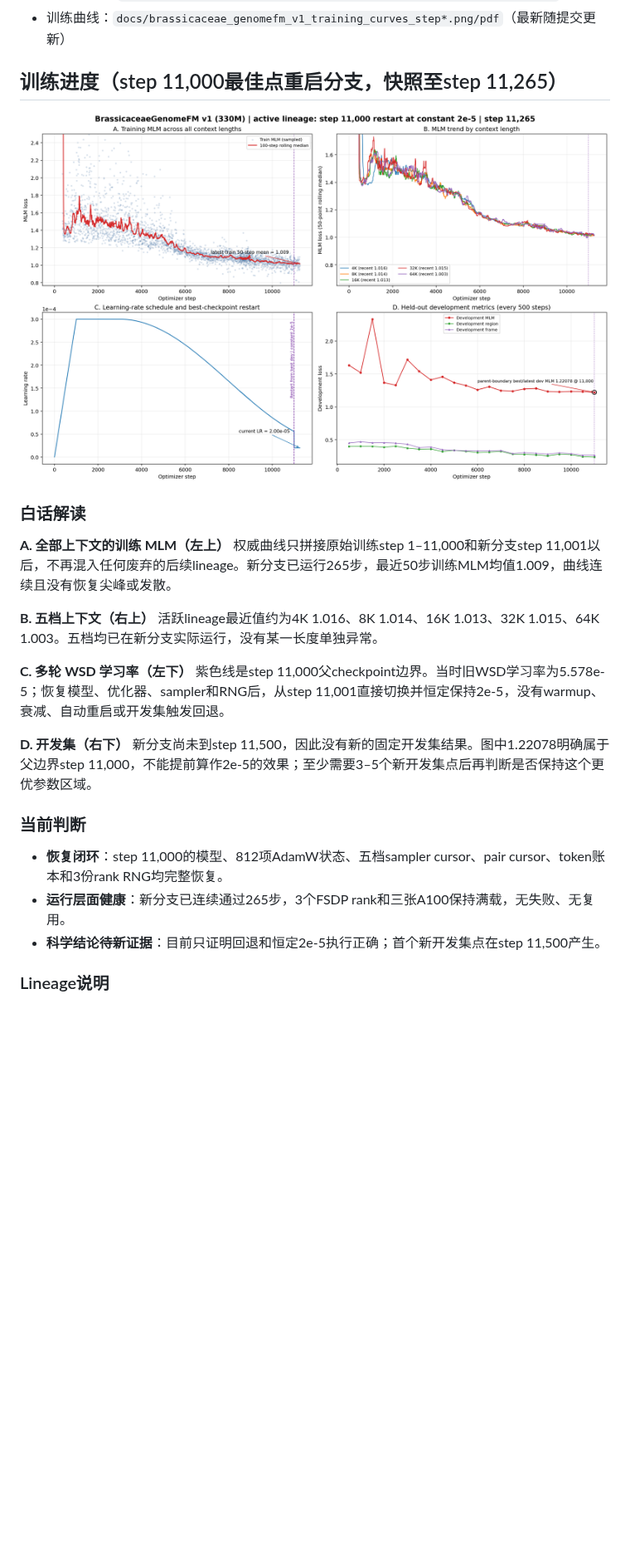
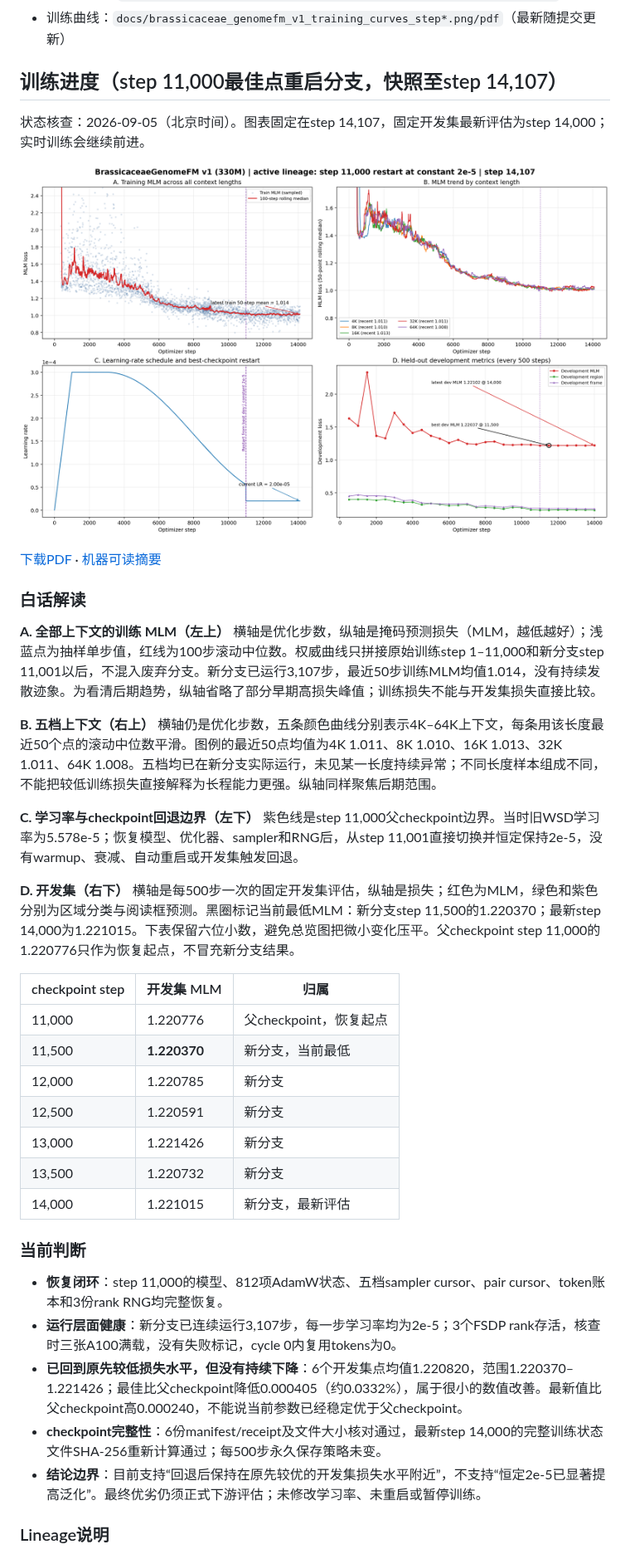
Before and after one commit to shuai19910911/Brassicaceae_genome, a Markdown page: README.md, the part around one of its changes. Shown at 83% size. Rendered like a GitHub page; pictures changed too: docs/brassicaceae_genomefm_v1_training_curves_step11265.png (deleted), docs/brassicaceae_genomefm_v1_training_curves_step14107.png (added); blank space fills up the shorter version.

Commit message:
Update training to step 14107 with six restart-branch dev evaluations

```diff
--- a/README.md
+++ b/README.md
@@ -46,29 +46,45 @@
 - CPU Gate：`workspace/release/formal_cpu_gate_constant2e5_from_step11000_v1_r2/`
 - 训练曲线：`docs/brassicaceae_genomefm_v1_training_curves_step*.png/pdf`（最新随提交更新）
 
-## 训练进度（step 11,000最佳点重启分支，快照至step 11,265）
+## 训练进度（step 11,000最佳点重启分支，快照至step 14,107）
 
-![训练曲线 step 11265](docs/brassicaceae_genomefm_v1_training_curves_step11265.png)
+状态核查：2026-09-05（北京时间）。图表固定在step 14,107，固定开发集最新评估为step 14,000；实时训练会继续前进。
+
+![训练曲线 step 14107](docs/brassicaceae_genomefm_v1_training_curves_step14107.png)
+
+[下载PDF](docs/brassicaceae_genomefm_v1_training_curves_step14107.pdf) · [机器可读摘要](docs/training_summary_v1.json)
 
 ### 白话解读
 
 **A. 全部上下文的训练 MLM（左上）**
-权威曲线只拼接原始训练step 1–11,000和新分支step 11,001以后，不再混入任何废弃的后续lineage。新分支已运行265步，最近50步训练MLM均值1.009，曲线连续且没有恢复尖峰或发散。
+横轴是优化步数，纵轴是掩码预测损失（MLM，越低越好）；浅蓝点为抽样单步值，红线为100步滚动中位数。权威曲线只拼接原始训练step 1–11,000和新分支step 11,001以后，不混入废弃分支。新分支已运行3,107步，最近50步训练MLM均值1.014，没有持续发散迹象。为看清后期趋势，纵轴省略了部分早期高损失峰值；训练损失不能与开发集损失直接比较。
 
 **B. 五档上下文（右上）**
-活跃lineage最近值约为4K 1.016、8K 1.014、16K 1.013、32K 1.015、64K 1.003。五档均已在新分支实际运行，没有某一长度单独异常。
+横轴仍是优化步数，五条颜色曲线分别表示4K–64K上下文，每条用该长度最近50个点的滚动中位数平滑。图例的最近50点均值为4K 1.011、8K 1.010、16K 1.013、32K 1.011、64K 1.008。五档均已在新分支实际运行，未见某一长度持续异常；不同长度样本组成不同，不能把较低训练损失直接解释为长程能力更强。纵轴同样聚焦后期范围。
 
-**C. 多轮 WSD 学习率（左下）**
+**C. 学习率与checkpoint回退边界（左下）**
 紫色线是step 11,000父checkpoint边界。当时旧WSD学习率为5.578e-5；恢复模型、优化器、sampler和RNG后，从step 11,001直接切换并恒定保持2e-5，没有warmup、衰减、自动重启或开发集触发回退。
 
 **D. 开发集（右下）**
-新分支尚未到step 11,500，因此没有新的固定开发集结果。图中1.22078明确属于父边界step 11,000，不能提前算作2e-5的效果；至少需要3–5个新开发集点后再判断是否保持这个更优参数区域。
+横轴是每500步一次的固定开发集评估，纵轴是损失；红色为MLM，绿色和紫色分别为区域分类与阅读框预测。黑圈标记当前最低MLM：新分支step 11,500的1.220370；最新step 14,000为1.221015。下表保留六位小数，避免总览图把微小变化压平。父checkpoint step 11,000的1.220776只作为恢复起点，不冒充新分支结果。
+
+| checkpoint step | 开发集 MLM | 归属 |
+|---|---|---|
+| 11,000 | 1.220776 | 父checkpoint，恢复起点 |
+| 11,500 | **1.220370** | 新分支，当前最低 |
+| 12,000 | 1.220785 | 新分支 |
+| 12,500 | 1.220591 | 新分支 |
+| 13,000 | 1.221426 | 新分支 |
+| 13,500 | 1.220732 | 新分支 |
+| 14,000 | 1.221015 | 新分支，最新评估 |
 
 ### 当前判断
 
 - **恢复闭环**：step 11,000的模型、812项AdamW状态、五档sampler cursor、pair cursor、token账本和3份rank RNG均完整恢复。
-- **运行层面健康**：新分支已连续通过265步，3个FSDP rank和三张A100保持满载，无失败、无复用。
-- **科学结论待新证据**：目前只证明回退和恒定2e-5执行正确；首个新开发集点在step 11,500产生。
+- **运行层面健康**：新分支已连续运行3,107步，每一步学习率均为2e-5；3个FSDP rank存活，核查时三张A100满载，没有失败标记，cycle 0内复用tokens为0。
+- **已回到原先较低损失水平，但没有持续下降**：6个开发集点均值1.220820，范围1.220370–1.221426；最佳比父checkpoint降低0.000405（约0.0332%），属于很小的数值改善。最新值比父checkpoint高0.000240，不能说当前参数已经稳定优于父checkpoint。
+- **checkpoint完整性**：6份manifest/receipt及文件大小核对通过，最新step 14,000的完整训练状态文件SHA-256重新计算通过；每500步永久保存策略未变。
+- **结论边界**：目前支持“回退后保持在原先较优的开发集损失水平附近”，不支持“恒定2e-5已显著提高泛化”。最终优劣仍须正式下游评估；未修改学习率、未重启或暂停训练。
 
 ### Lineage说明
 
```
Also changed, not shown: other parts of README.md (+8 -8 lines), 3 other files.
